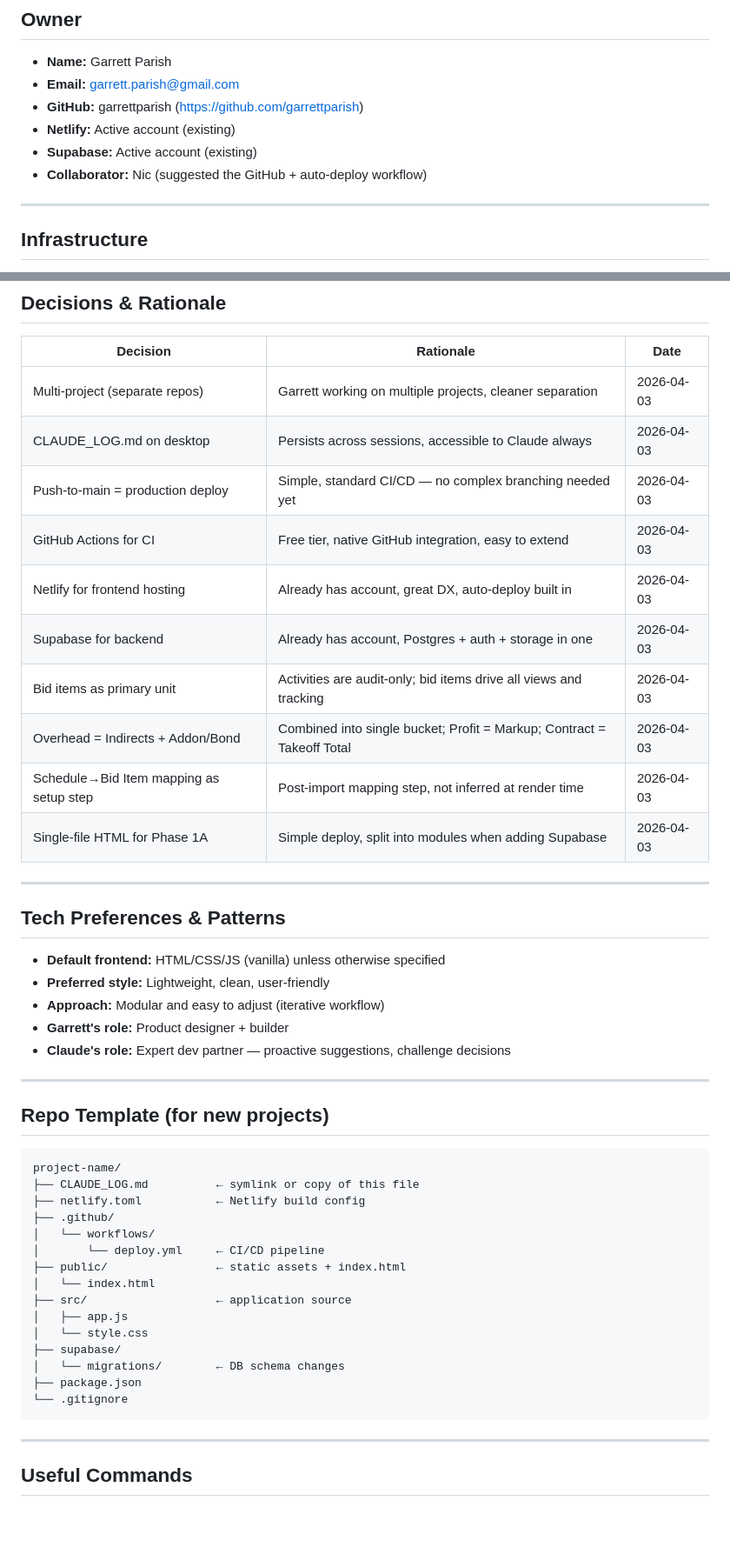
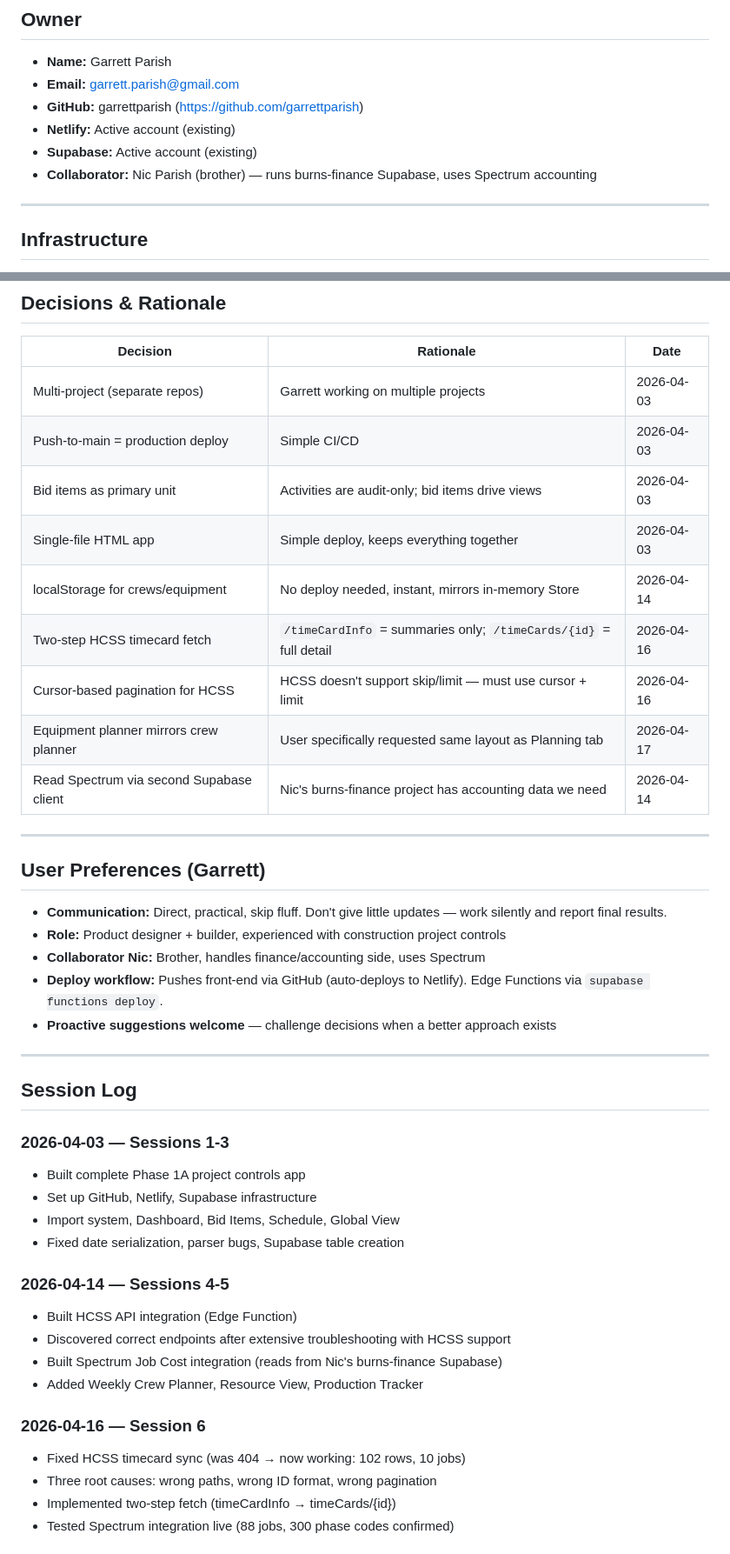
Before and after one commit to garrettparish/Burns-systems-repo, a Markdown page: CLAUDE_LOG.md, 2 parts joined by grey strips. Shown at 87% size. Rendered like a GitHub page; blank space fills up the shorter version.

````diff
--- a/CLAUDE_LOG.md
+++ b/CLAUDE_LOG.md
@@ -13,7 +13,7 @@
 - **GitHub:** garrettparish (https://github.com/garrettparish)
 - **Netlify:** Active account (existing)
 - **Supabase:** Active account (existing)
-- **Collaborator:** Nic (suggested the GitHub + auto-deploy workflow)
+- **Collaborator:** Nic Parish (brother) — runs burns-finance Supabase, uses Spectrum accounting
 
 ---
 
@@ -181,50 +113,45 @@
 
 | Decision | Rationale | Date |
 |----------|-----------|------|
-| Multi-project (separate repos) | Garrett working on multiple projects, cleaner separation | 2026-04-03 |
-| CLAUDE_LOG.md on desktop | Persists across sessions, accessible to Claude always | 2026-04-03 |
-| Push-to-main = production deploy | Simple, standard CI/CD — no complex branching needed yet | 2026-04-03 |
-| GitHub Actions for CI | Free tier, native GitHub integration, easy to extend | 2026-04-03 |
-| Netlify for frontend hosting | Already has account, great DX, auto-deploy built in | 2026-04-03 |
-| Supabase for backend | Already has account, Postgres + auth + storage in one | 2026-04-03 |
-| Bid items as primary unit | Activities are audit-only; bid items drive all views and tracking | 2026-04-03 |
-| Overhead = Indirects + Addon/Bond | Combined into single bucket; Profit = Markup; Contract = Takeoff Total | 2026-04-03 |
-| Schedule→Bid Item mapping as setup step | Post-import mapping step, not inferred at render time | 2026-04-03 |
-| Single-file HTML for Phase 1A | Simple deploy, split into modules when adding Supabase | 2026-04-03 |
+| Multi-project (separate repos) | Garrett working on multiple projects | 2026-04-03 |
+| Push-to-main = production deploy | Simple CI/CD | 2026-04-03 |
+| Bid items as primary unit | Activities are audit-only; bid items drive views | 2026-04-03 |
+| Single-file HTML app | Simple deploy, keeps everything together | 2026-04-03 |
+| localStorage for crews/equipment | No deploy needed, instant, mirrors in-memory Store | 2026-04-14 |
+| Two-step HCSS timecard fetch | `/timeCardInfo` = summaries only; `/timeCards/{id}` = full detail | 2026-04-16 |
+| Cursor-based pagination for HCSS | HCSS doesn't support skip/limit — must use cursor + limit | 2026-04-16 |
+| Equipment planner mirrors crew planner | User specifically requested same layout as Planning tab | 2026-04-17 |
+| Read Spectrum via second Supabase client | Nic's burns-finance project has accounting data we need | 2026-04-14 |
 
 ---
 
-## Tech Preferences & Patterns
+## User Preferences (Garrett)
 
-- **Default frontend:** HTML/CSS/JS (vanilla) unless otherwise specified
-- **Preferred style:** Lightweight, clean, user-friendly
-- **Approach:** Modular and easy to adjust (iterative workflow)
-- **Garrett's role:** Product designer + builder
-- **Claude's role:** Expert dev partner — proactive suggestions, challenge decisions
+- **Communication:** Direct, practical, skip fluff. Don't give little updates — work silently and report final results.
+- **Role:** Product designer + builder, experienced with construction project controls
+- **Collaborator Nic:** Brother, handles finance/accounting side, uses Spectrum
+- **Deploy workflow:** Pushes front-end via GitHub (auto-deploys to Netlify). Edge Functions via `supabase functions deploy`.
+- **Proactive suggestions welcome** — challenge decisions when a better approach exists
 
 ---
 
-## Repo Template (for new projects)
+## Session Log
 
-```
-project-name/
-├── CLAUDE_LOG.md          ← symlink or copy of this file
-├── netlify.toml           ← Netlify build config
-├── .github/
-│   └── workflows/
-│       └── deploy.yml     ← CI/CD pipeline
-├── public/                ← static assets + index.html
-│   └── index.html
-├── src/                   ← application source
-│   ├── app.js
-│   └── style.css
-├── supabase/
-│   └── migrations/        ← DB schema changes
-├── package.json
-└── .gitignore
-```
+### 2026-04-03 — Sessions 1-3
+- Built complete Phase 1A project controls app
+- Set up GitHub, Netlify, Supabase infrastructure
+- Import system, Dashboard, Bid Items, Schedule, Global View
+- Fixed date serialization, parser bugs, Supabase table creation
 
----
+### 2026-04-14 — Sessions 4-5
+- Built HCSS API integration (Edge Function)
+- Discovered correct endpoints after extensive troubleshooting with HCSS support
+- Built Spectrum Job Cost integration (reads from Nic's burns-finance Supabase)
+- Added Weekly Crew Planner, Resource View, Production Tracker
 
-## Useful Commands
+### 2026-04-16 — Session 6
+- Fixed HCSS timecard sync (was 404 → now working: 102 rows, 10 jobs)
+- Three root causes: wrong paths, wrong ID format, wrong pagination
+- Implemented two-step fetch (timeCardInfo → timeCards/{id})
+- Tested Spectrum integration live (88 jobs, 300 phase codes confirmed)
 
````
Also changed, not shown: other parts of CLAUDE_LOG.md (+68 -161 lines).
